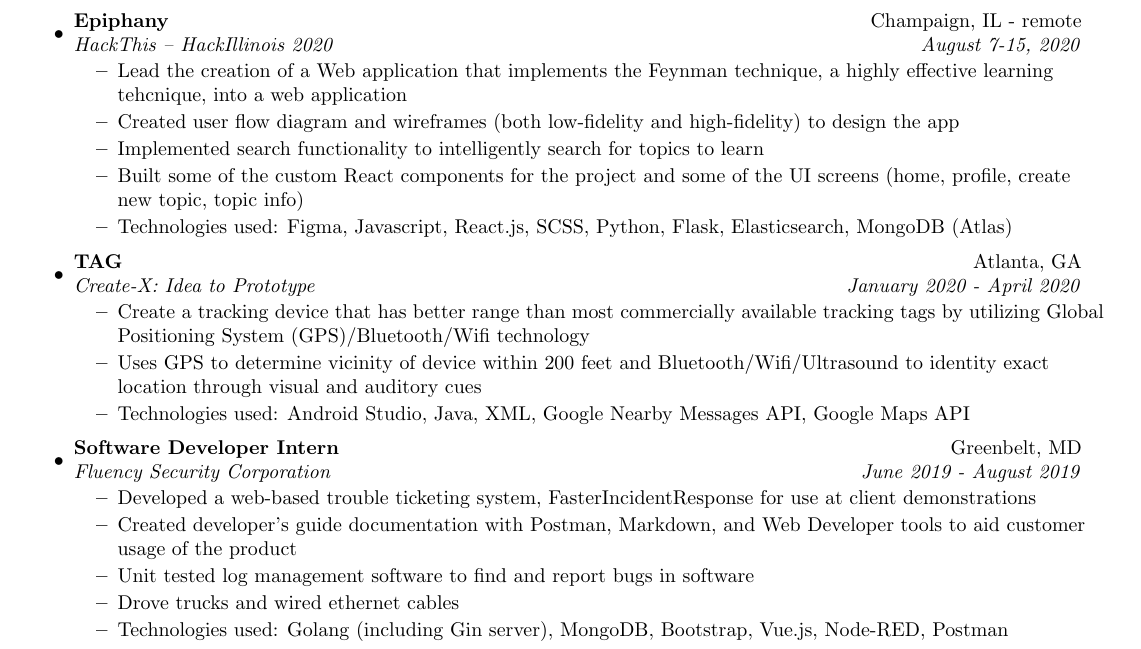
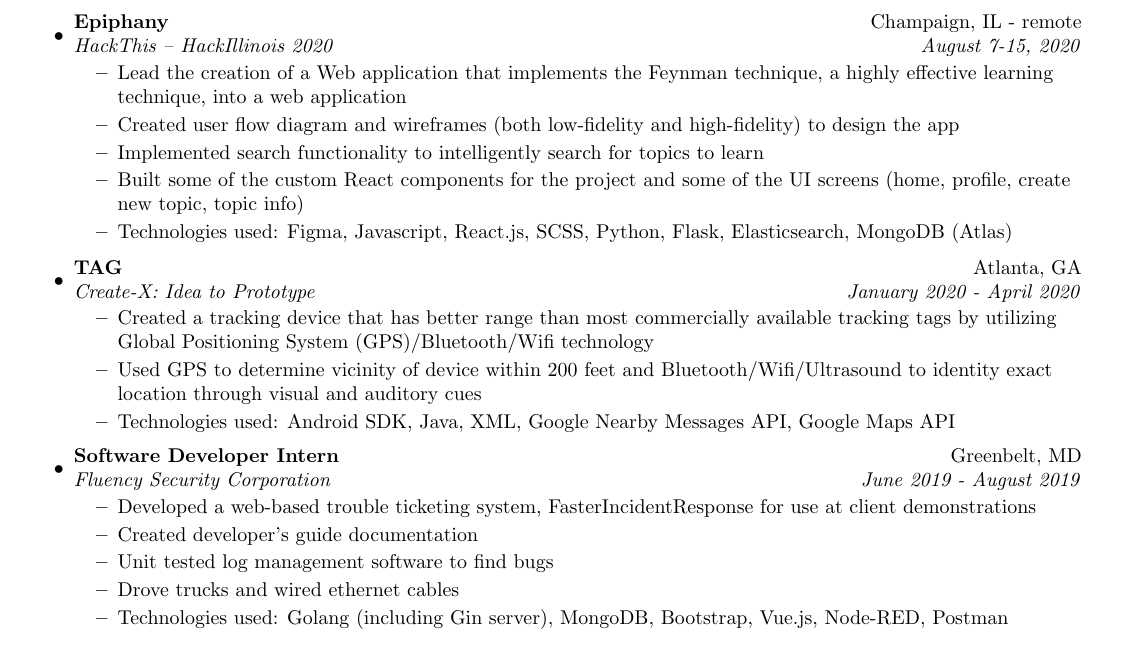
Before and after one commit to 2019aliu/Resume, a LaTeX CV (resume.tex): part of page 1 of 2, cut so that both start at the same text. Compiled offline with pdfLaTeX.

Commit message:
Updates from Overleaf

```diff
--- a/resume.tex
+++ b/resume.tex
@@ -126,7 +126,7 @@
 \item
     \ressubheading{Epiphany}{Champaign, IL - remote}{HackThis -- HackIllinois 2020}{August 7-15, 2020}
     \begin{itemize}
-        \resitem{Lead the creation of a Web application that implements the Feynman technique, a highly effective learning tehcnique, into a web application}
+        \resitem{Lead the creation of a Web application that implements the Feynman technique, a highly effective learning technique, into a web application}
         \resitem{Created user flow diagram and wireframes (both low-fidelity and high-fidelity) to design the app}
         \resitem{Implemented search functionality to intelligently search for topics to learn}
         \resitem{Built some of the custom React components for the project and some of the UI screens (home, profile, create new topic, topic info)}
@@ -135,16 +135,16 @@
 \item
     \ressubheading{TAG}{Atlanta, GA}{Create-X: Idea to Prototype}{January 2020 - April 2020}
     \begin{itemize}
-        \resitem{Create a tracking device that has better range than most commercially available tracking tags by utilizing Global Positioning System (GPS)/Bluetooth/Wifi technology}
-        \resitem{Uses GPS to determine vicinity of device within 200 feet and Bluetooth/Wifi/Ultrasound to identity exact location through visual and auditory cues}
-        \resitem{Technologies used: Android Studio, Java, XML, Google Nearby Messages API, Google Maps API}
+        \resitem{Created a tracking device that has better range than most commercially available tracking tags by utilizing Global Positioning System (GPS)/Bluetooth/Wifi technology}
+        \resitem{Used GPS to determine vicinity of device within 200 feet and Bluetooth/Wifi/Ultrasound to identity exact location through visual and auditory cues}
+        \resitem{Technologies used: Android SDK, Java, XML, Google Nearby Messages API, Google Maps API}
     \end{itemize}
 \item
     \ressubheading{Software Developer Intern}{Greenbelt, MD}{Fluency Security Corporation}{June 2019 - August 2019}
 	\begin{itemize}
 	    \resitem{Developed a web-based trouble ticketing system, FasterIncidentResponse for use at client demonstrations}
-		\resitem{Created developer's guide documentation with Postman, Markdown, and Web Developer tools to aid customer usage of the product}
-		\resitem{Unit tested log management software to find and report bugs in software}
+		\resitem{Created developer's guide documentation}
+		\resitem{Unit tested log management software to find bugs}
 		\resitem{Drove trucks and wired ethernet cables}
 		\resitem{Technologies used: Golang (including Gin server), MongoDB, Bootstrap, Vue.js, Node-RED, Postman}
 	\end{itemize}
```
Also changed, not shown: resumeShort.tex (+4 -4 lines).
